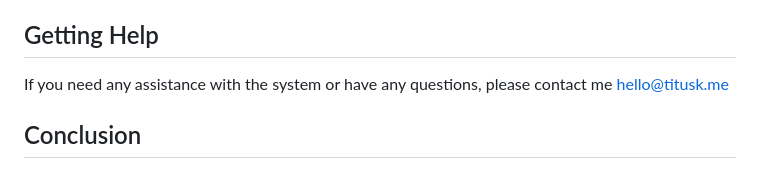
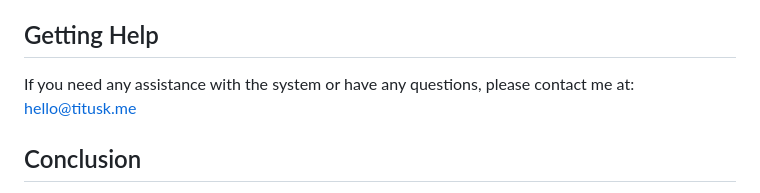
Before and after one commit to Kpt05/Team-and-Project-Management-System, a Markdown page: README.md, the part around the change. Rendered like a GitHub page.

```diff
--- a/README.md
+++ b/README.md
@@ -73,7 +73,7 @@ The system is developed using the latest web technologies and follows best pract
 
 ## Getting Help
 
-If you need any assistance with the system or have any questions, please contact me hello@titusk.me
+If you need any assistance with the system or have any questions, please contact me at: hello@titusk.me
 
 ## Conclusion
 
```
